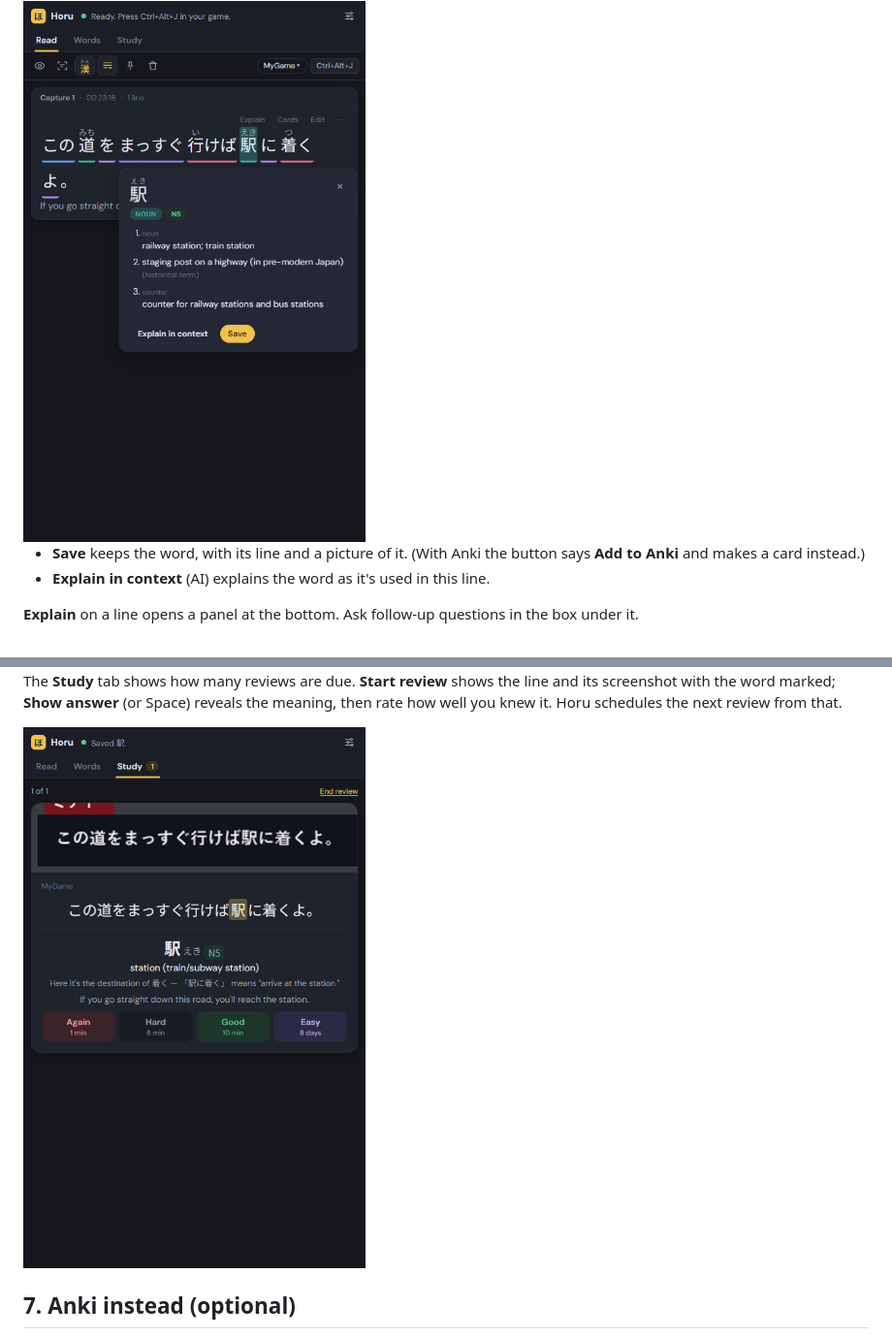
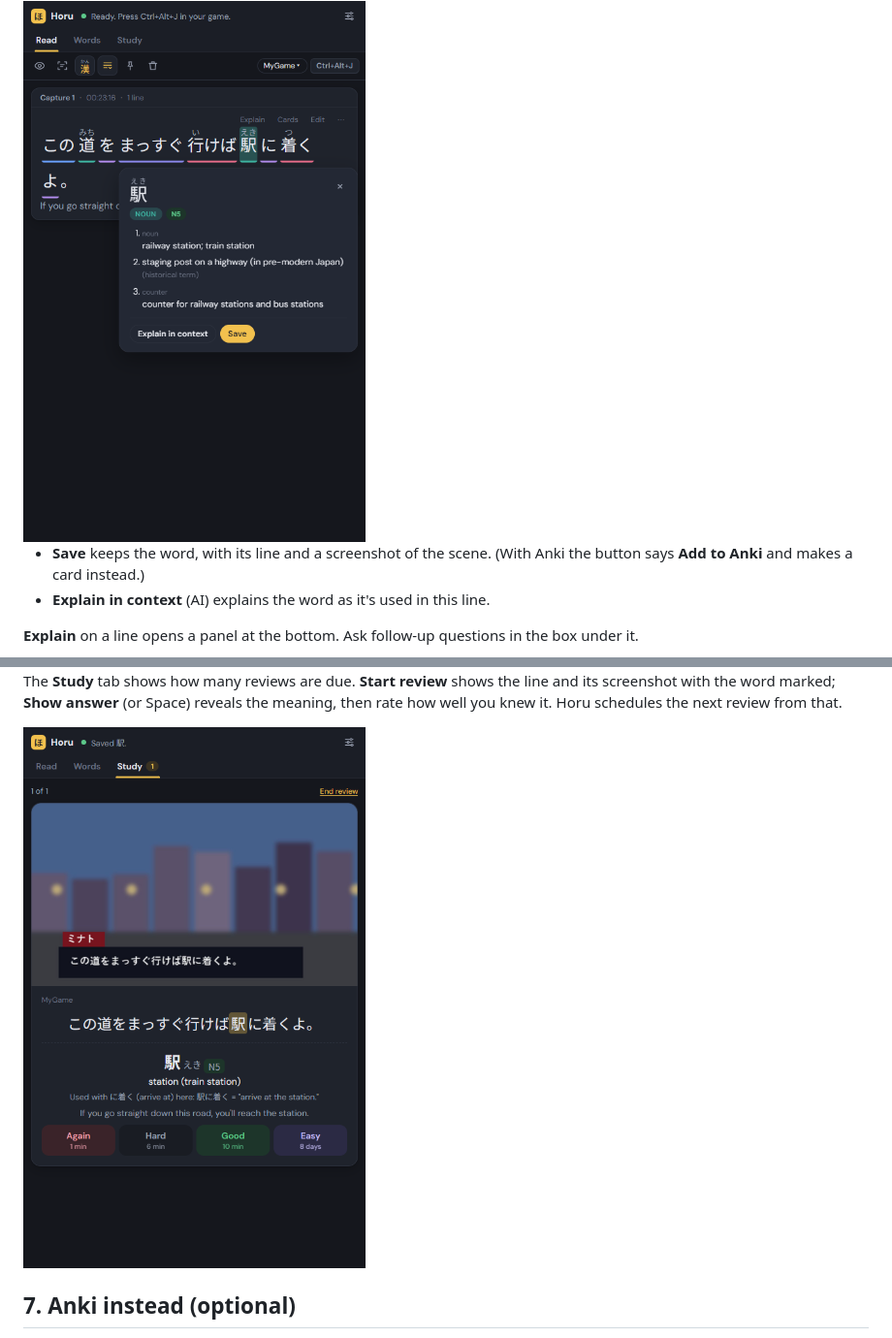
Before and after one commit to LukasRuprecht/Horu, a Markdown page: docs/quick-start.md, 2 parts joined by grey strips. Shown at 97% size. Drawn GitHub-style; pictures changed too: docs/images/qs-review.png.

```diff
--- a/docs/quick-start.md
+++ b/docs/quick-start.md
@@ -87,7 +87,7 @@ level and its meanings. This works offline.
 
 <img src="images/qs-popup.png" width="420" alt="The popup for 駅: reading, JLPT level, meanings, and the Explain in context and Save buttons">
 
-- **Save** keeps the word, with its line and a picture of it. (With Anki the button says
+- **Save** keeps the word, with its line and a screenshot of the scene. (With Anki the button says
   **Add to Anki** and makes a card instead.)
 - **Explain in context** (AI) explains the word as it's used in this line.
 
```
Also changed, not shown: CHANGELOG.md (+1 -1 lines), README.md (+8 -8 lines), 10 other files.
